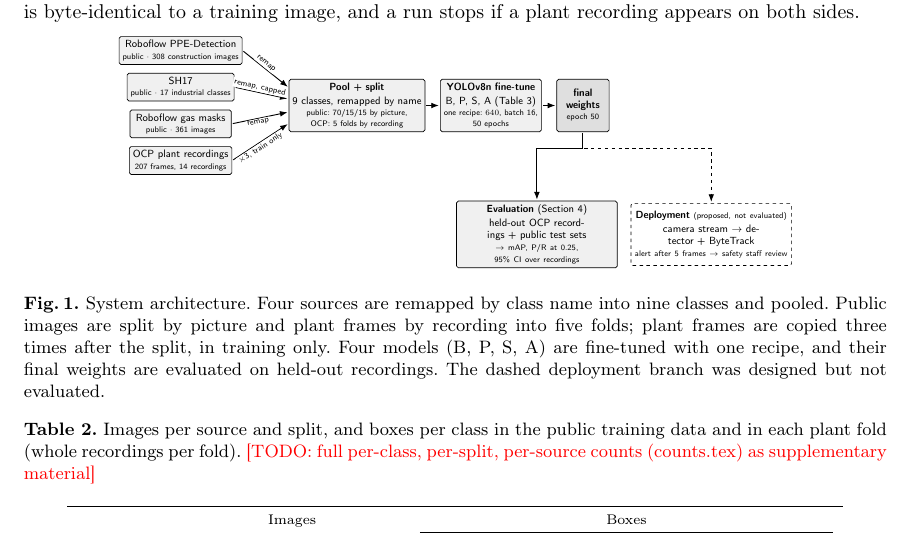
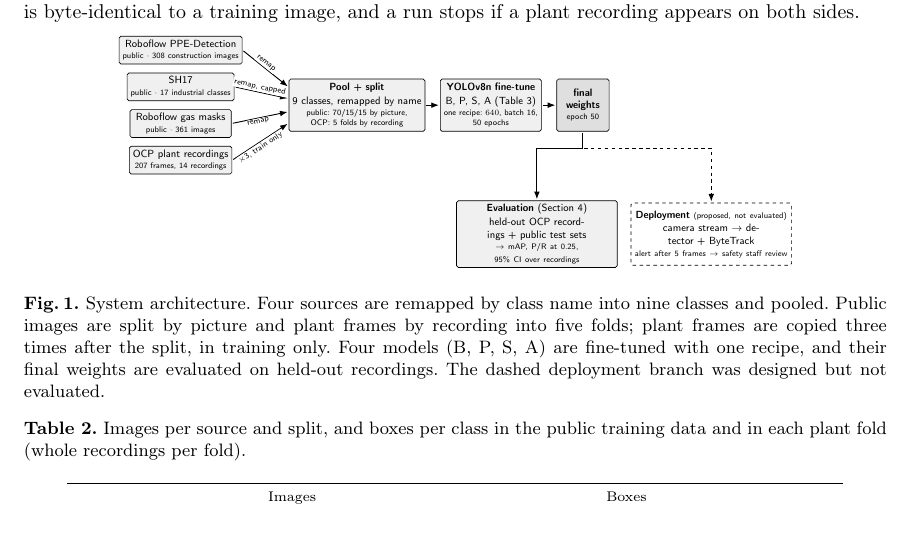
Before and after one commit to YasserDalali/ppe-cv, a LaTeX paper (paper/main.tex, which reads paper/sections/03-methods.tex): part of page 3 of 8, cut so that both start at the same text. Compiled offline with pdfLaTeX.

Commit message:
paper: drop the last TODO note and the unused placeholder macros
Co-Authored-By: Claude Opus 5.5 <noreply@anthropic.com>
Claude-Session: https://claude.ai/code/session_01Pbq3iATR8kHivEnHciqBgf

```diff
--- a/paper/main.tex
+++ b/paper/main.tex
@@ -26,17 +26,9 @@
 \addtolength{\textwidth}{86pt}
 \setlength{\footskip}{20pt}
 
-% Revision placeholders. \ph{...} (red) = a number still to come from
-% training results (results/revision/final/summary.json on Drive);
-% \todo{...} = text still to write. Remove both before submission.
-\newcommand{\ph}[1]{\textcolor{red}{#1}}
-\newcommand{\todo}[1]{\textcolor{red}{[TODO: #1]}}
 
 \begin{document}
 %
-% Title changed per reviewer R4-4 ("supervised fine-tuning", not "domain
-% adaptation") and because the plant footage was recorded with a phone.
-% If the chairs refuse a title change, keep the old title and the new text.
 \title{Site-Specific Fine-Tuning of a Lightweight Detector for PPE Detection at a Phosphate Chemical Plant: A Controlled Evaluation}
 %
 \titlerunning{Site-Specific Fine-Tuning for PPE Detection at a Chemical Plant}
--- a/paper/sections/03-methods.tex
+++ b/paper/sections/03-methods.tex
@@ -70,7 +70,7 @@ We remap four sources into one class list and split them, plant frames by record
 \end{figure}
 
 \begin{table}[H]
-\caption{Images per source and split, and boxes per class in the public training data and in each plant fold (whole recordings per fold). \todo{full per-class, per-split, per-source counts (counts.tex) as supplementary material}}
+\caption{Images per source and split, and boxes per class in the public training data and in each plant fold (whole recordings per fold).}
 \label{tab:data}
 \centering
 \scriptsize
```
